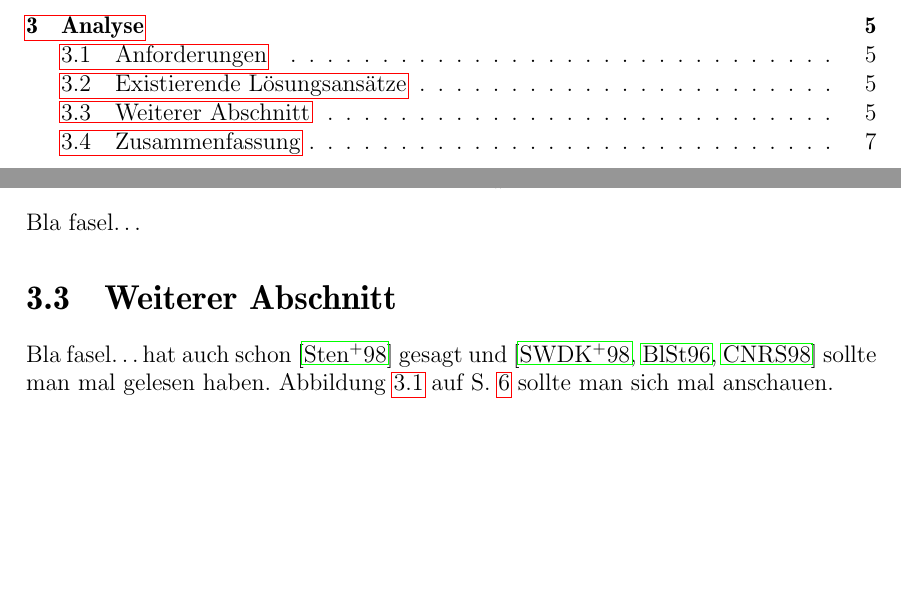
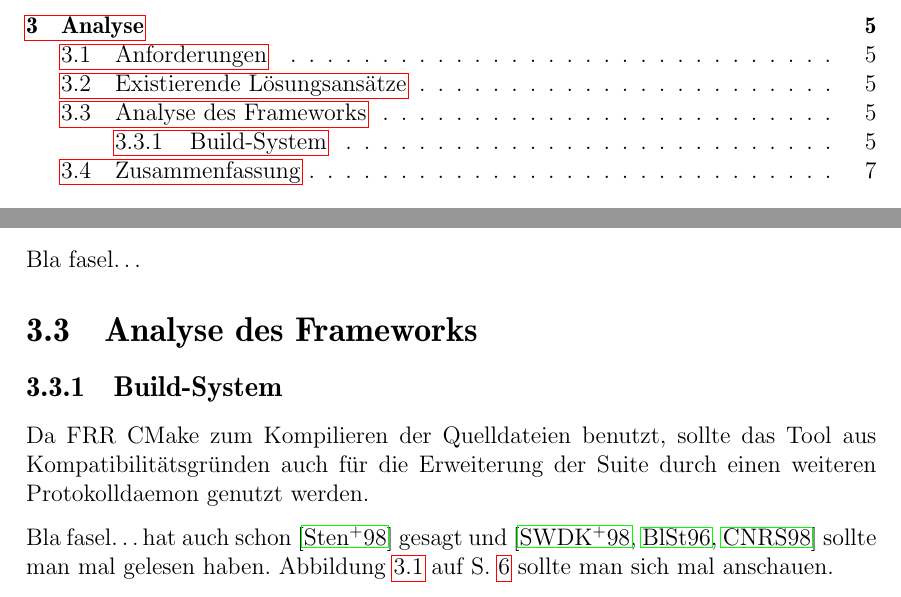
Before and after one commit to JonnyWalker1996/Bachelor-Thesis, a LaTeX thesis (thesis.tex, which reads analyse.tex): two parts of pages 5 and 11 of 27, joined at a grey line, cut so that both start at the same text, the shorter picture padded with empty space. Compiled offline with pdfLaTeX.

Commit message:
erste Erkenntnis in Analyse

```diff
--- a/analyse.tex
+++ b/analyse.tex
@@ -32,9 +32,14 @@ von "`Related Work"'.
 Bla fasel\ldots
 
 %% ==============================
-\section{Weiterer Abschnitt}
+\section{Analyse des Frameworks}
 %% ==============================
-\label{ch:Analyse:sec:Abschnitt}
+\label{ch:Analyse:sec:FrameworkAnalyse}
+
+\subsection{Build-System}
+\label{ch:Analys:sec:FrameworkAnalyse:sub:BuildSystem}
+
+Da FRR CMake zum Kompilieren der Quelldateien benutzt, sollte das Tool aus Kompatibilitätsgründen auch für die Erweiterung der Suite durch einen weiteren Protokolldaemon genutzt werden.
 
 Bla fasel\ldots hat auch schon \cite{TB2000} gesagt und
 \cite{TB98,JSAC96,qosr} sollte man mal gelesen haben.
```
